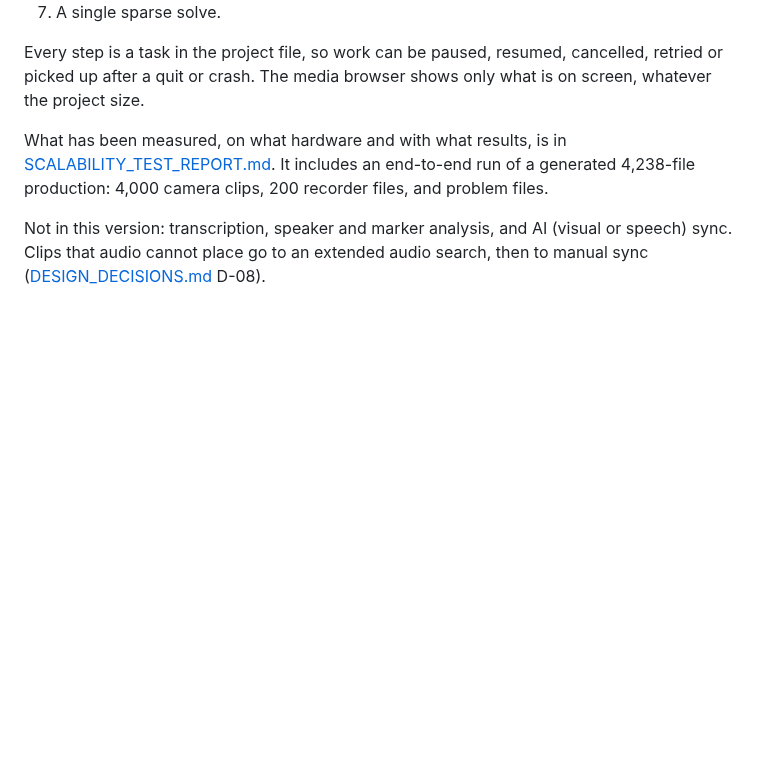
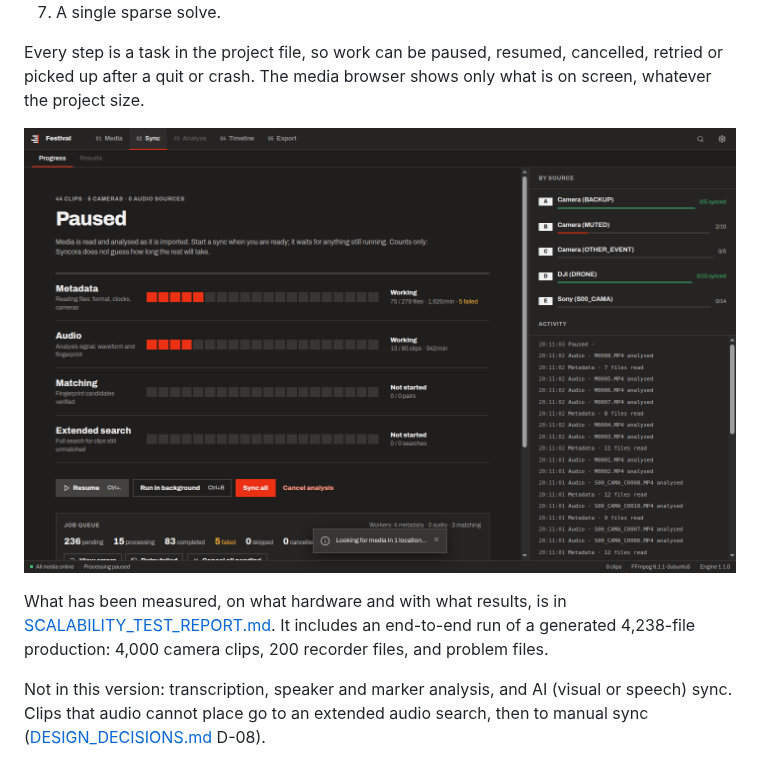
Before and after one commit to ZABRONMGAYA/ZABRONMGAYA, a Markdown page: README.md, the part around the change. Rendered like a GitHub page; pictures changed too: docs/images/analysis.png (added); blank space fills up the shorter version.

```diff
--- a/README.md
+++ b/README.md
@@ -26,6 +26,8 @@ Version 1.1 processes a production as a background pipeline:
 
 Every step is a task in the project file, so work can be paused, resumed, cancelled, retried or picked up after
 a quit or crash. The media browser shows only what is on screen, whatever the project size.
+
+![Analysis of a production, paused: progress by stage with counts, never time estimates](docs/images/analysis.png)
 
 What has been measured, on what hardware and with what results, is in
 [SCALABILITY_TEST_REPORT.md](SCALABILITY_TEST_REPORT.md). It includes an end-to-end run of a generated
```
Also changed, not shown: DESIGN_DECISIONS.md (+6 -0 lines), docs/images/home.png (added), docs/images/results.png (added), docs/images/timeline.png, 1 other file.
